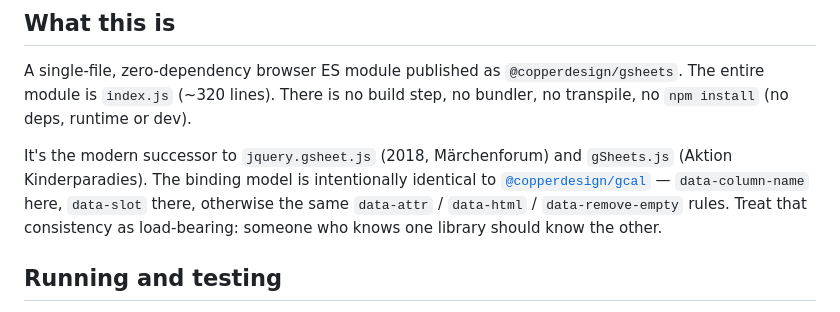
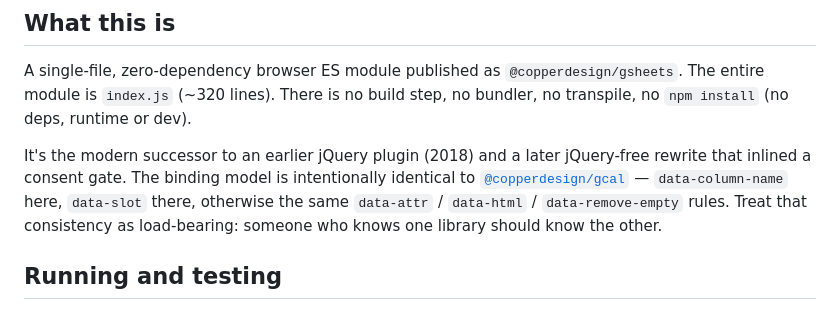
Before and after one commit to copperdesign/gSheets, a Markdown page: CLAUDE.md, the part around the change. Drawn GitHub-style.

```diff
--- a/CLAUDE.md
+++ b/CLAUDE.md
@@ -6,7 +6,7 @@ This file provides guidance to Claude Code (claude.ai/code) when working with co
 
 A single-file, zero-dependency browser ES module published as `@copperdesign/gsheets`. The entire module is `index.js` (~320 lines). There is no build step, no bundler, no transpile, no `npm install` (no deps, runtime or dev).
 
-It's the modern successor to `jquery.gsheet.js` (2018, Märchenforum) and `gSheets.js` (Aktion Kinderparadies). The binding model is intentionally identical to [`@copperdesign/gcal`](https://github.com/copperdesign/gCal) — `data-column-name` here, `data-slot` there, otherwise the same `data-attr` / `data-html` / `data-remove-empty` rules. Treat that consistency as load-bearing: someone who knows one library should know the other.
+It's the modern successor to an earlier jQuery plugin (2018) and a later jQuery-free rewrite that inlined a consent gate. The binding model is intentionally identical to [`@copperdesign/gcal`](https://github.com/copperdesign/gCal) — `data-column-name` here, `data-slot` there, otherwise the same `data-attr` / `data-html` / `data-remove-empty` rules. Treat that consistency as load-bearing: someone who knows one library should know the other.
 
 ## Running and testing
 
```
Also changed, not shown: README.md (+33 -6 lines).
